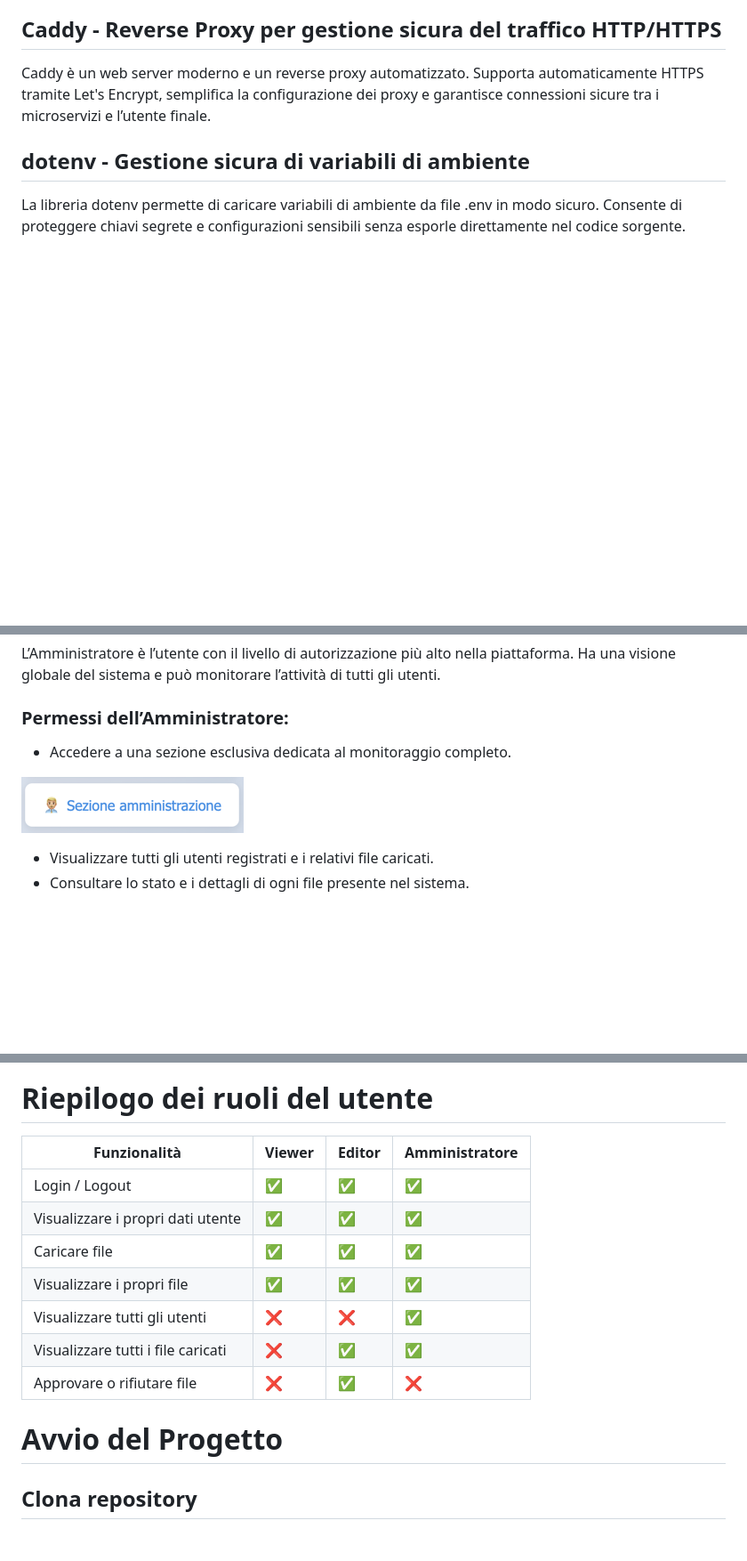
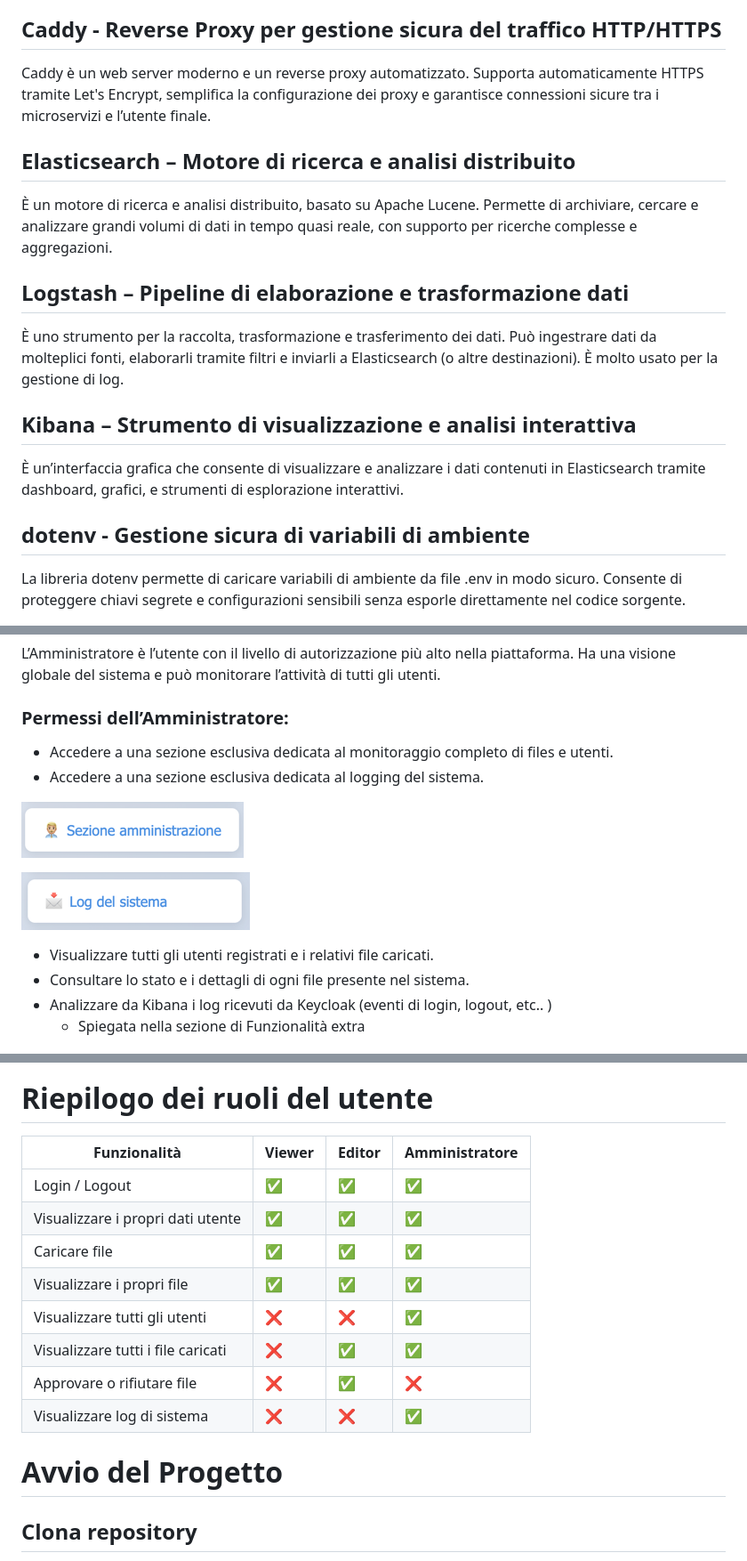
Before and after one commit to lchiloiro/saos_project, a Markdown page: README.md, 3 parts joined by grey strips. Shown: that part at 89% size. Rendered like a GitHub page; pictures changed too: readme_img/img6_2.png (added); blank space fills up the shorter version.

```diff
--- a/README.md
+++ b/README.md
@@ -47,6 +47,18 @@ Caddy è un web server moderno e un reverse proxy automatizzato.
 Supporta automaticamente HTTPS tramite Let's Encrypt, semplifica la configurazione dei proxy e garantisce connessioni
 sicure tra i microservizi e l’utente finale.
 
+## Elasticsearch – Motore di ricerca e analisi distribuito
+È un motore di ricerca e analisi distribuito, basato su Apache Lucene. Permette di archiviare, cercare e analizzare grandi
+volumi di dati in tempo quasi reale, con supporto per ricerche complesse e aggregazioni.
+
+## Logstash – Pipeline di elaborazione e trasformazione dati
+È uno strumento per la raccolta, trasformazione e trasferimento dei dati. Può ingestrare dati da molteplici fonti, elaborarli
+tramite filtri e inviarli a Elasticsearch (o altre destinazioni). È molto usato per la gestione di log.
+
+## Kibana – Strumento di visualizzazione e analisi interattiva
+È un’interfaccia grafica che consente di visualizzare e analizzare i dati contenuti in Elasticsearch tramite
+dashboard, grafici, e strumenti di esplorazione interattivi.
+
 ## dotenv - Gestione sicura di variabili di ambiente
 La libreria dotenv permette di caricare variabili di ambiente da file .env in modo sicuro.
 Consente di proteggere chiavi segrete e configurazioni sensibili senza esporle direttamente nel codice sorgente.
@@ -127,12 +140,17 @@ L’Amministratore è l’utente con il livello di autorizzazione più alto nell
 Ha una visione globale del sistema e può monitorare l’attività di tutti gli utenti.
 
 ### Permessi dell’Amministratore:
-- Accedere a una sezione esclusiva dedicata al monitoraggio completo.
+- Accedere a una sezione esclusiva dedicata al monitoraggio completo di files e utenti.
+- Accedere a una sezione esclusiva dedicata al logging del sistema.
 
 ![admin](readme_img/img6_1.png)
 
+![admin](readme_img/img6_2.png)
+
 - Visualizzare tutti gli utenti registrati e i relativi file caricati.
 - Consultare lo stato e i dettagli di ogni file presente nel sistema.
+- Analizzare da Kibana i log ricevuti da Keycloak (eventi di login, logout, etc.. )
+  - Spiegata nella sezione di Funzionalità extra
 
 ![admin](readme_img/img6.png)
 
@@ -148,15 +209,17 @@ attività.
 # Riepilogo dei ruoli del utente
-| Funzionalità                           | Viewer | Editor | Amministratore |
-| -------------------------------------- | ------ | ----- | -------------- |
-| Login / Logout                         | ✅      | ✅     | ✅              |
-| Visualizzare i propri dati utente      | ✅      | ✅     | ✅              |
-| Caricare file                          | ✅      | ✅     | ✅              |
-| Visualizzare i propri file             | ✅      | ✅     | ✅              |
-| Visualizzare tutti gli utenti          | ❌      | ❌     | ✅              |
-| Visualizzare tutti i file caricati     | ❌      | ✅      | ✅              |
-| Approvare o rifiutare file             | ❌      | ✅     | ❌              |
+| Funzionalità                       | Viewer | Editor | Amministratore |
+|------------------------------------| ------ | ---- | -------------- |
+| Login / Logout                     | ✅      | ✅    | ✅              |
+| Visualizzare i propri dati utente  | ✅      | ✅    | ✅              |
+| Caricare file                      | ✅      | ✅    | ✅              |
+| Visualizzare i propri file         | ✅      | ✅    | ✅              |
+| Visualizzare tutti gli utenti      | ❌      | ❌    | ✅              |
+| Visualizzare tutti i file caricati | ❌      | ✅     | ✅              |
+| Approvare o rifiutare file         | ❌      | ✅    | ❌              |
+| Visualizzare log di sistema        | ❌      | ❌    | ✅              |
 
 # Avvio del Progetto
+
 ## Clona repository
 Clona il repository
 
```
Also changed, not shown: other parts of README.md (+48 -3 lines), readme_img/img8.png (added), readme_img/img8_1.png (added), readme_img/img8_2.png (added), readme_img/img8_3.png (added), readme_img/img8_4.png (added), 2 other files.
